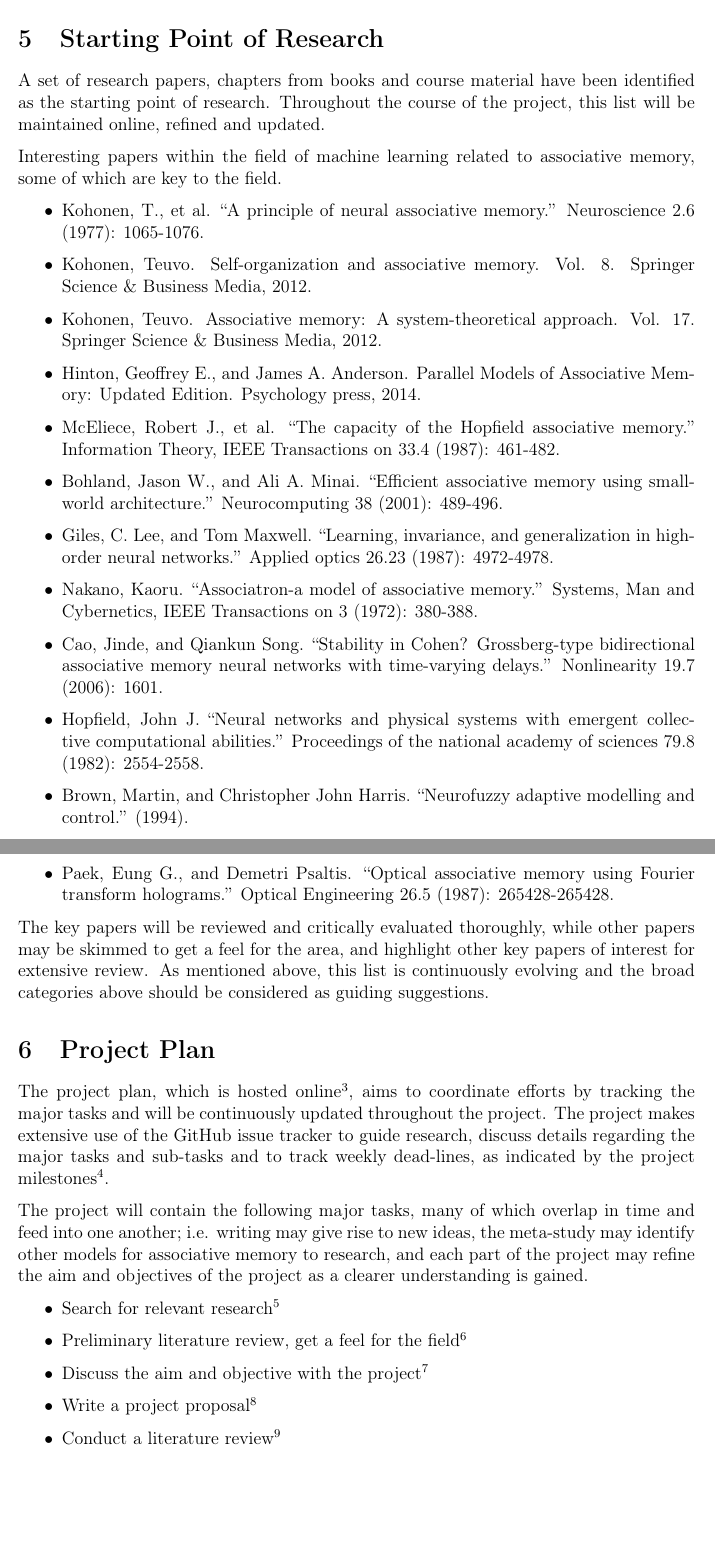
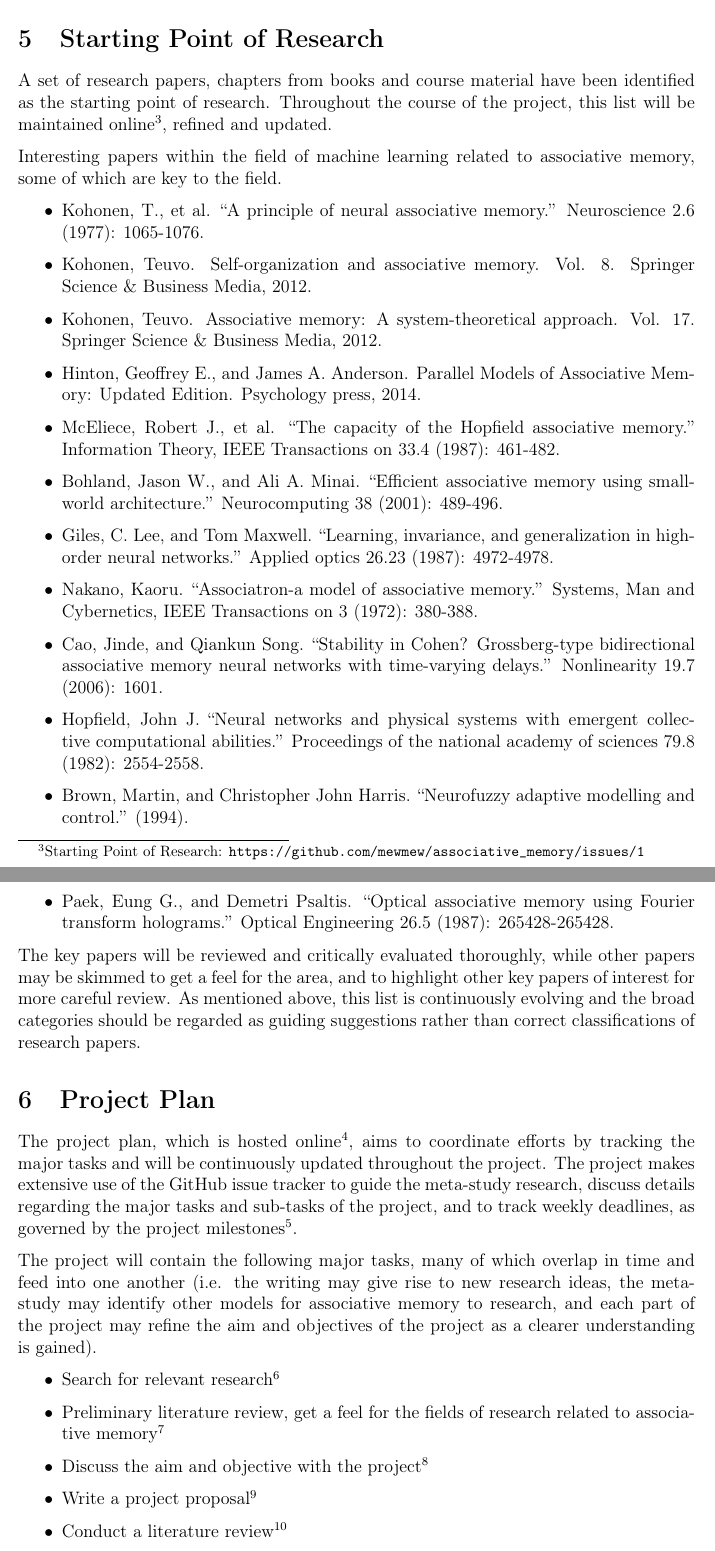
Before and after one commit to mewmew/associative_memories, a LaTeX document (project_proposal/project_proposal.tex): two parts of pages 2 and 5 of 6, joined at a grey line, cut so that both start at the same text, the shorter picture padded with empty space. Compiled offline with pdfLaTeX.

Commit message:
proposal: Minor rephrasing.

```diff
--- a/project_proposal/project_proposal.tex
+++ b/project_proposal/project_proposal.tex
@@ -54,7 +54,7 @@ The scope of the project will initially be wide, to gain insight into the differ
 
 \section{Starting Point of Research}
 
-A set of research papers, chapters from books and course material have been identified as the starting point of research. Throughout the course of the project, this list will be maintained online, refined and updated.
+A set of research papers, chapters from books and course material have been identified as the starting point of research. Throughout the course of the project, this list will be maintained online\footnote{Starting Point of Research: \url{https://github.com/mewmew/associative_memory/issues/1}}, refined and updated.
 
 Interesting papers within the field of machine learning related to associative memory, some of which are key to the field.
 
@@ -125,17 +125,17 @@ Papers from other fields related to associative memory.
 	\item Paek, Eung G., and Demetri Psaltis. ``Optical associative memory using Fourier transform holograms.'' Optical Engineering 26.5 (1987): 265428-265428.
 \end{itemize}
 
-The key papers will be reviewed and critically evaluated thoroughly, while other papers may be skimmed to get a feel for the area, and highlight other key papers of interest for extensive review. As mentioned above, this list is continuously evolving and the broad categories above should be considered as guiding suggestions.
+The key papers will be reviewed and critically evaluated thoroughly, while other papers may be skimmed to get a feel for the area, and to highlight other key papers of interest for more careful review. As mentioned above, this list is continuously evolving and the broad categories should be regarded as guiding suggestions rather than correct classifications of research papers.
 
 \section{Project Plan}
 
-The project plan, which is hosted online\footnote{Project Plan: \url{https://github.com/mewmew/associative_memory/issues/3}}, aims to coordinate efforts by tracking the major tasks and will be continuously updated throughout the project. The project makes extensive use of the GitHub issue tracker to guide research, discuss details regarding the major tasks and sub-tasks and to track weekly dead-lines, as indicated by the project milestones\footnote{Project Milestones: \url{https://github.com/mewmew/associative_memory/milestones}}.
+The project plan, which is hosted online\footnote{Project Plan: \url{https://github.com/mewmew/associative_memory/issues/3}}, aims to coordinate efforts by tracking the major tasks and will be continuously updated throughout the project. The project makes extensive use of the GitHub issue tracker to guide the meta-study research, discuss details regarding the major tasks and sub-tasks of the project, and to track weekly deadlines, as governed by the project milestones\footnote{Project Milestones: \url{https://github.com/mewmew/associative_memory/milestones}}.
 
-The project will contain the following major tasks, many of which overlap in time and feed into one another; i.e. writing may give rise to new ideas, the meta-study may identify other models for associative memory to research, and each part of the project may refine the aim and objectives of the project as a clearer understanding is gained.
+The project will contain the following major tasks, many of which overlap in time and feed into one another (i.e. the writing may give rise to new research ideas, the meta-study may identify other models for associative memory to research, and each part of the project may refine the aim and objectives of the project as a clearer understanding is gained).
 
 \begin{itemize}
 	\item Search for relevant research\footnote{Starting Point of Research: \url{https://github.com/mewmew/associative_memory/issues/1}}
-	\item Preliminary literature review, get a feel for the field\footnote{Preliminary Literature Review: \url{https://github.com/mewmew/associative_memory/issues/4}}
+	\item Preliminary literature review, get a feel for the fields of research related to associative memory\footnote{Preliminary Literature Review: \url{https://github.com/mewmew/associative_memory/issues/4}}
 	\item Discuss the aim and objective with the project\footnote{Identify Aim and Objectives: \url{https://github.com/mewmew/associative_memory/issues/2}}
 	\item Write a project proposal\footnote{Project Proposal: \url{https://github.com/mewmew/associative_memory/issues/5}}
 	\item Conduct a literature review\footnote{Literature Review: \url{https://github.com/mewmew/associative_memory/issues/6}}
```
Also changed, not shown: project_proposal/project_proposal.tex (6 more changed lines).
